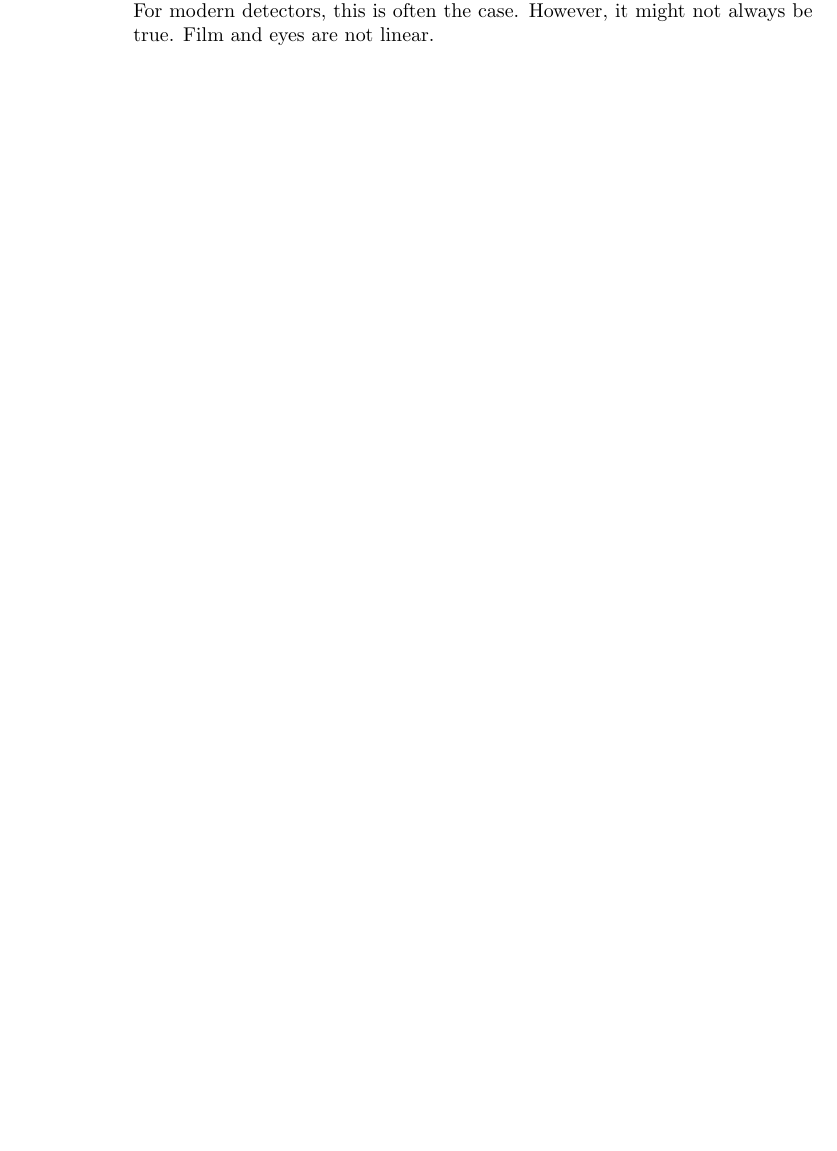
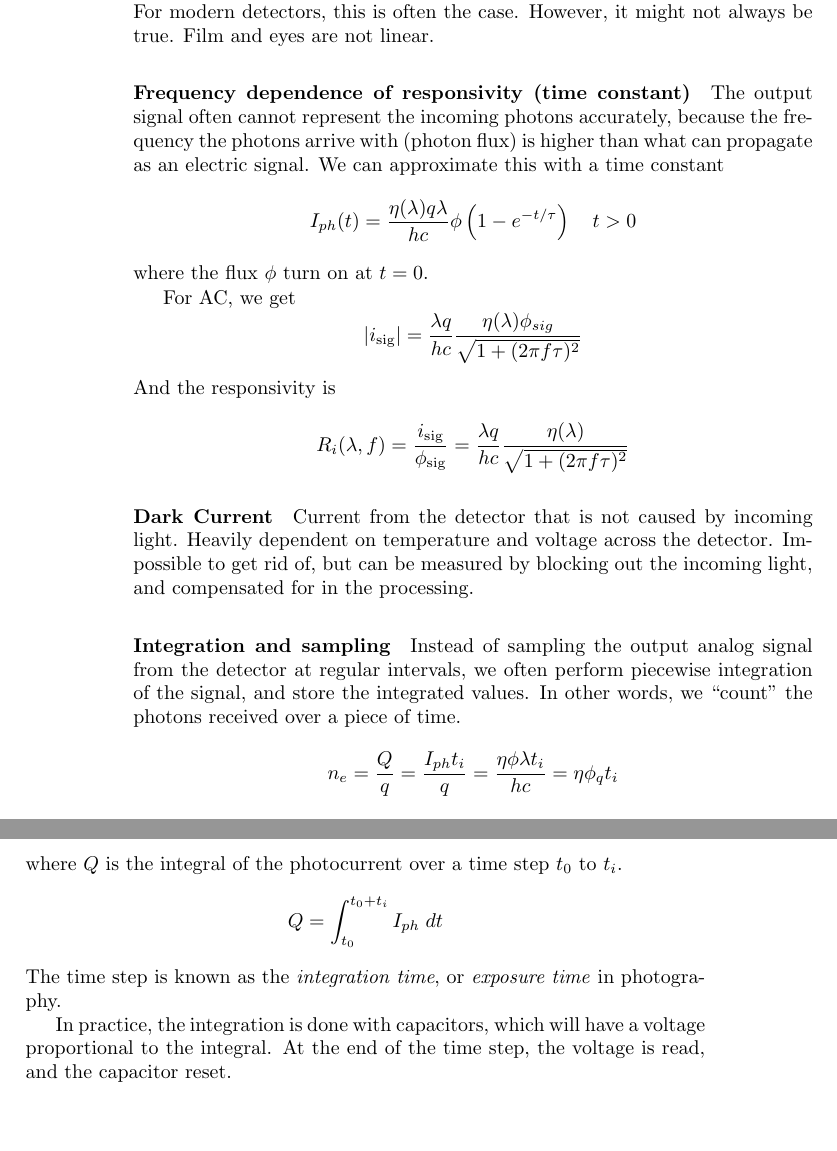
Before and after one commit to krimha/TEK5050, a LaTeX thesis (notes.tex): part of page 6 of 6 before the commit and two parts of pages 6 and 7 of 7 after it, the two joined at a grey line, cut so that both start at the same text, the shorter picture padded with empty space. Compiled offline with pdfLaTeX.

Commit message:
Complete signal model (sort of)

```diff
--- a/notes.tex
+++ b/notes.tex
@@ -226,6 +227,37 @@ If the spectrum is a Planck spectrum with temperature \(T\), \(R(T)\) is called
 
 This assumes that the detector responds linearly to the amount of light. For modern detectors, this is often the case. However, it might not always be true. Film and eyes are not linear.
 
+\paragraph{Frequency dependence of responsivity (time constant)}
+The output signal often cannot represent the incoming photons accurately, because the frequency the photons arrive with (photon flux) is higher than what can propagate as an electric signal. We can approximate this with a time constant
+\[
+    I_{ph}(t) = \frac{\eta(\lambda)q\lambda}{hc}\phi\left(1 - e^{-t/\tau}\right) \quad t > 0
+\]
+where the flux \(\phi\) turn on at \(t=0\).
+
+For AC, we get
+\[
+    |i_{\text{sig}}| = \frac{\lambda q}{h c} \frac{\eta(\lambda) \phi_{sig}}{\sqrt{1 + (2\pi f \tau)^2}}
+\]
+And the responsivity is
+\[
+    R_i(\lambda, f) = \frac{i_{\text{sig}}}{\phi_{\text{sig}}} =  \frac{\lambda q}{h c} \frac{\eta(\lambda) }{\sqrt{1 + (2\pi f \tau)^2}}
+\]
+\paragraph{Dark Current}
+Current from the detector that is not caused by incoming light. Heavily dependent on temperature and voltage across the detector. Impossible to get rid of, but can be measured by blocking out the incoming light, and compensated for in the processing.
+
+\paragraph{Integration and sampling}
+Instead of sampling the output analog signal from the detector at regular intervals, we often perform piecewise integration of the signal, and store the integrated values. In other words, we ``count'' the photons received over a piece of time.
+\[
+    n_e = \frac{Q}{q} = \frac{I_{ph} t_i}{q} = \frac{\eta \phi \lambda t_i}{hc} = \eta \phi_q t_i
+\]
+where \(Q\) is the integral of the photocurrent over a time step \(t_0\) to \(t_i\).
+\[
+    Q = \int_{t_0}^{t_0+t_i} I_{ph} \; dt
+\]
+The time step is known as the \emph{integration time}, or \emph{exposure time} in photography.
+
+In practice, the integration is done with capacitors, which will have a voltage proportional to the integral. At the end of the time step, the voltage is read, and the capacitor reset.
+
 
 
 \end{document}
```
Also changed, not shown: notes.tex (3 more changed lines).
